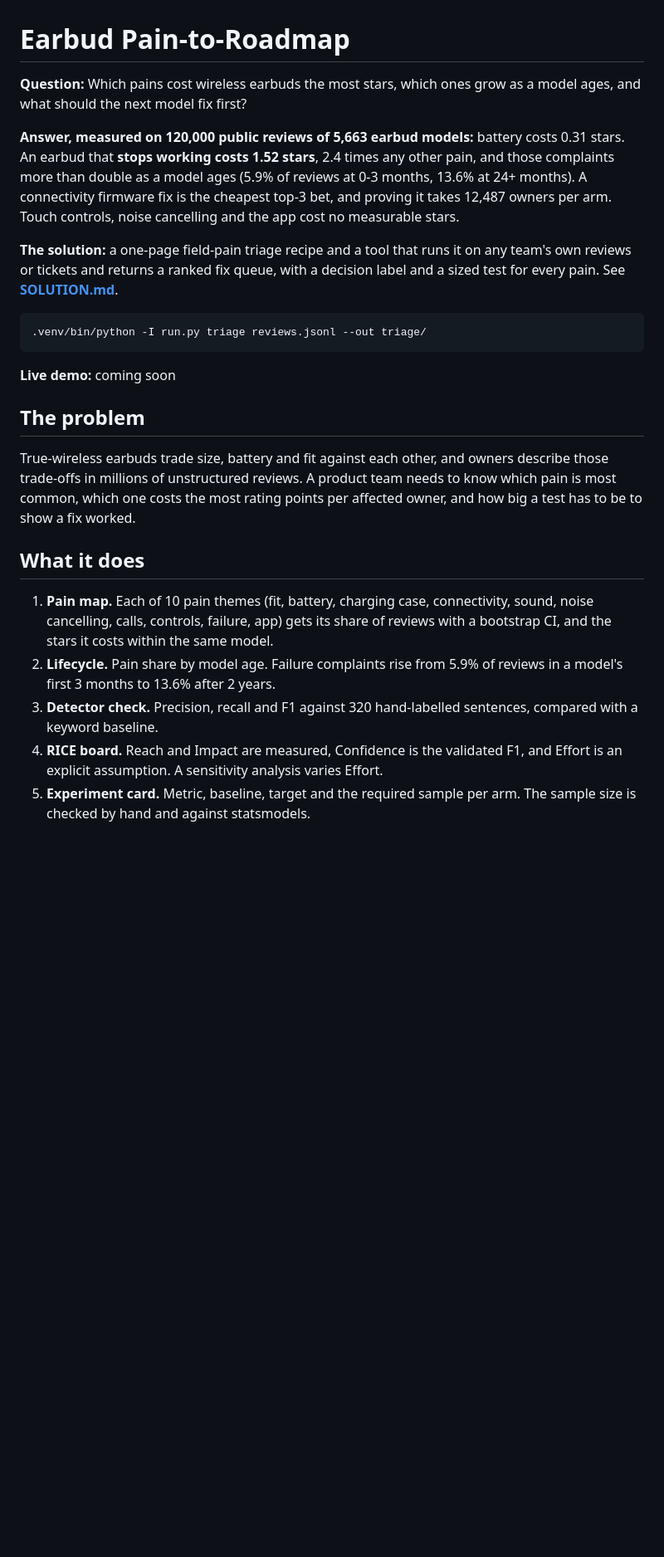
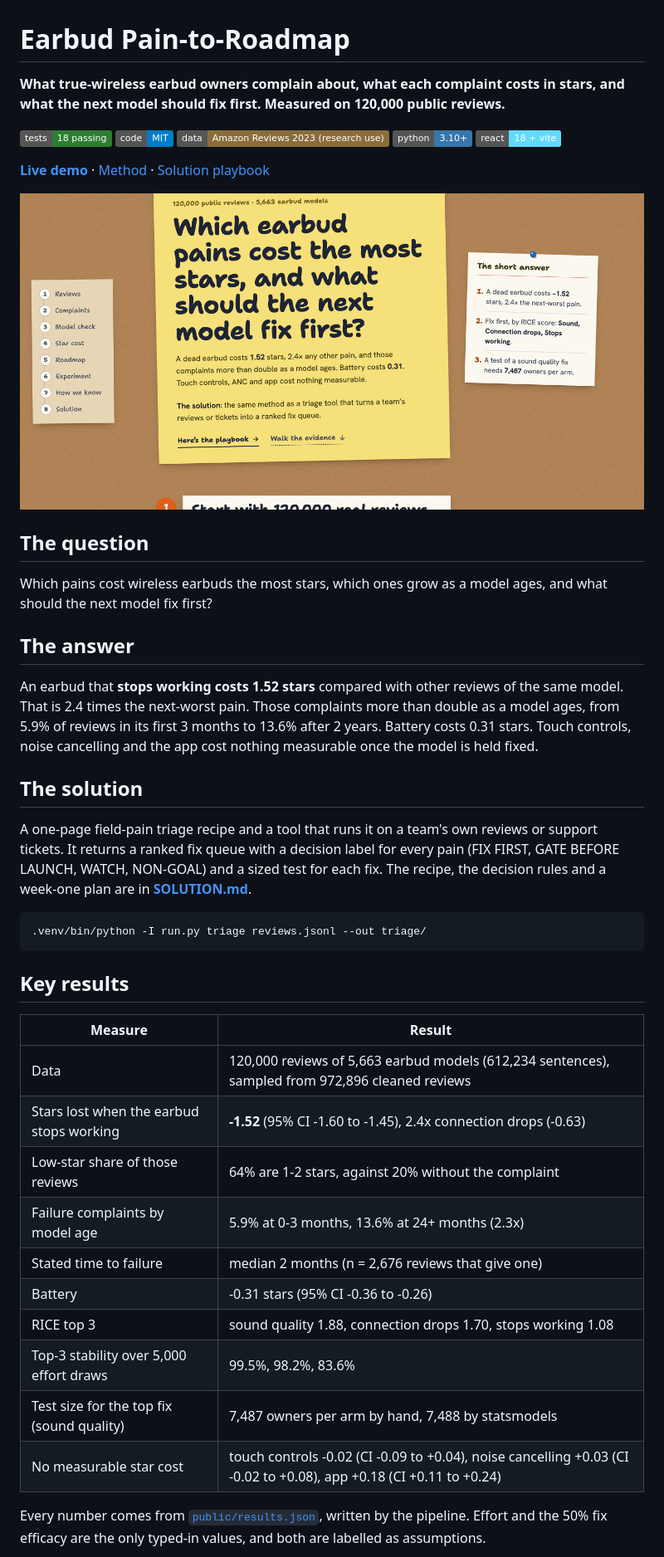
Before and after one commit to ibi-raheel/earbud-pain-roadmap, a Markdown page: README.md, the part around one of its changes. Shown at 83% size. Rendered like a GitHub page; pictures changed too: docs/img/hero.png (added); badges without logos; blank space fills up the shorter version.

````diff
--- a/README.md
+++ b/README.md
@@ -1,40 +1,47 @@
 # Earbud Pain-to-Roadmap
 
-**Question:** Which pains cost wireless earbuds the most stars, which ones grow as a model
-ages, and what should the next model fix first?
+**What true-wireless earbud owners complain about, what each complaint costs in stars, and what the next model should fix first. Measured on 120,000 public reviews.**
 
-**Answer, measured on 120,000 public reviews of 5,663 earbud models:** battery costs 0.31
-stars. An earbud that **stops working costs 1.52 stars**, 2.4 times any other pain, and those
-complaints more than double as a model ages (5.9% of reviews at 0-3 months, 13.6% at 24+
-months). A connectivity firmware fix is the cheapest top-3 bet, and proving it takes 12,487
-owners per arm. Touch controls, noise cancelling and the app cost no measurable stars.
+[![tests](https://img.shields.io/badge/tests-18%20passing-2e7d32)](tests/)
+[![code licence](https://img.shields.io/badge/code-MIT-blue)](LICENSE)
+[![data](https://img.shields.io/badge/data-Amazon%20Reviews%202023%20(research%20use)-8a6d3b)](https://amazon-reviews-2023.github.io/)
+[![python](https://img.shields.io/badge/python-3.10%2B-3776ab)](requirements.txt)
+[![react](https://img.shields.io/badge/react-18%20%2B%20vite-61dafb)](package.json)
 
-**The solution:** a one-page field-pain triage recipe and a tool that runs it on any team's
-own reviews or tickets and returns a ranked fix queue, with a decision label and a sized test
-for every pain. See **[SOLUTION.md](SOLUTION.md)**.
+**[Live demo](https://ibiraheel.com/demos/earbud-pain-roadmap/)** · [Method](METHOD.md) · [Solution playbook](SOLUTION.md)
+
+[![The demo's first screen: the question, the measured answer and the solution](docs/img/hero.png)](https://ibiraheel.com/demos/earbud-pain-roadmap/)
+
+## The question
+
+Which pains cost wireless earbuds the most stars, which ones grow as a model ages, and what should the next model fix first?
+
+## The answer
+
+An earbud that **stops working costs 1.52 stars** compared with other reviews of the same model. That is 2.4 times the next-worst pain. Those complaints more than double as a model ages, from 5.9% of reviews in its first 3 months to 13.6% after 2 years. Battery costs 0.31 stars. Touch controls, noise cancelling and the app cost nothing measurable once the model is held fixed.
+
+## The solution
+
+A one-page field-pain triage recipe and a tool that runs it on a team's own reviews or support tickets. It returns a ranked fix queue with a decision label for every pain (FIX FIRST, GATE BEFORE LAUNCH, WATCH, NON-GOAL) and a sized test for each fix. The recipe, the decision rules and a week-one plan are in **[SOLUTION.md](SOLUTION.md)**.
 
 ```bash
 .venv/bin/python -I run.py triage reviews.jsonl --out triage/
 ```
 
-**Live demo:** coming soon
+## Key results
 
-## The problem
-True-wireless earbuds trade size, battery and fit against each other, and owners describe
-those trade-offs in millions of unstructured reviews. A product team needs to know which
-pain is most common, which one costs the most rating points per affected owner, and how big
-a test has to be to show a fix worked.
+| Measure | Result |
+|---|---|
+| Data | 120,000 reviews of 5,663 earbud models (612,234 sentences), sampled from 972,896 cleaned reviews |
+| Stars lost when the earbud stops working | **-1.52** (95% CI -1.60 to -1.45), 2.4x connection drops (-0.63) |
+| Low-star share of those reviews | 64% are 1-2 stars, against 20% without the complaint |
+| Failure complaints by model age | 5.9% at 0-3 months, 13.6% at 24+ months (2.3x) |
+| Stated time to failure | median 2 months (n = 2,676 reviews that give one) |
+| Battery | -0.31 stars (95% CI -0.36 to -0.26) |
+| RICE top 3 | sound quality 1.88, connection drops 1.70, stops working 1.08 |
+| Top-3 stability over 5,000 effort draws | 99.5%, 98.2%, 83.6% |
+| Test size for the top fix (sound quality) | 7,487 owners per arm by hand, 7,488 by statsmodels |
+| No measurable star cost | touch controls -0.02 (CI -0.09 to +0.04), noise cancelling +0.03 (CI -0.02 to +0.08), app +0.18 (CI +0.11 to +0.24) |
 
-## What it does
-1. **Pain map.** Each of 10 pain themes (fit, battery, charging case, connectivity, sound,
-   noise cancelling, calls, controls, failure, app) gets its share of reviews with a
-   bootstrap CI, and the stars it costs within the same model.
-2. **Lifecycle.** Pain share by model age. Failure complaints rise from 5.9% of reviews in a
-   model's first 3 months to 13.6% after 2 years.
-3. **Detector check.** Precision, recall and F1 against 320 hand-labelled sentences,
-   compared with a keyword baseline.
-4. **RICE board.** Reach and Impact are measured, Confidence is the validated F1, and Effort
-   is an explicit assumption. A sensitivity analysis varies Effort.
-5. **Experiment card.** Metric, baseline, target and the required sample per arm. The
-   sample size is checked by hand and against statsmodels.
+Every number comes from [`public/results.json`](public/results.json), written by the pipeline. Effort and the 50% fix efficacy are the only typed-in values, and both are labelled as assumptions.
 
````
Also changed, not shown: other parts of README.md (+92 -33 lines), docs/img/detector-vs-keywords.png (added), docs/img/rice-roadmap.png (added), docs/img/stars-lost.png (added), 3 other files.
